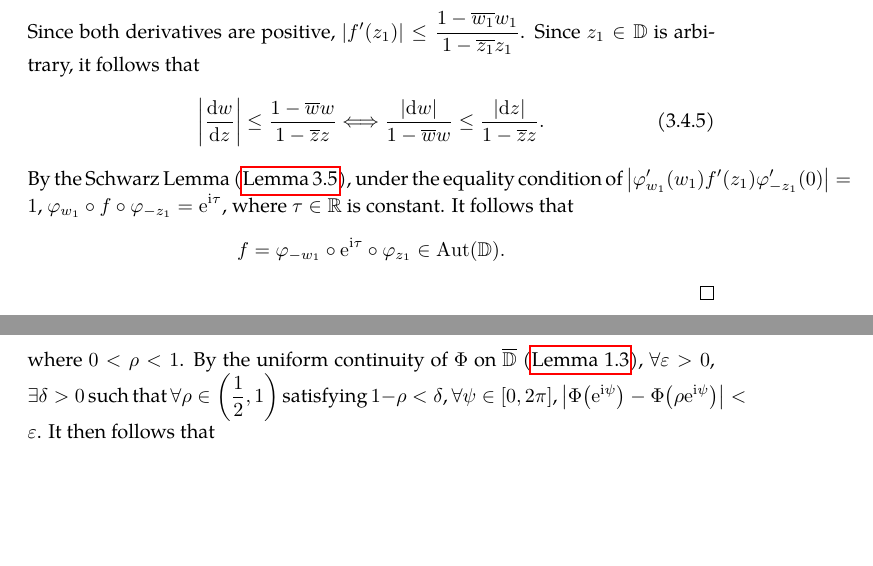
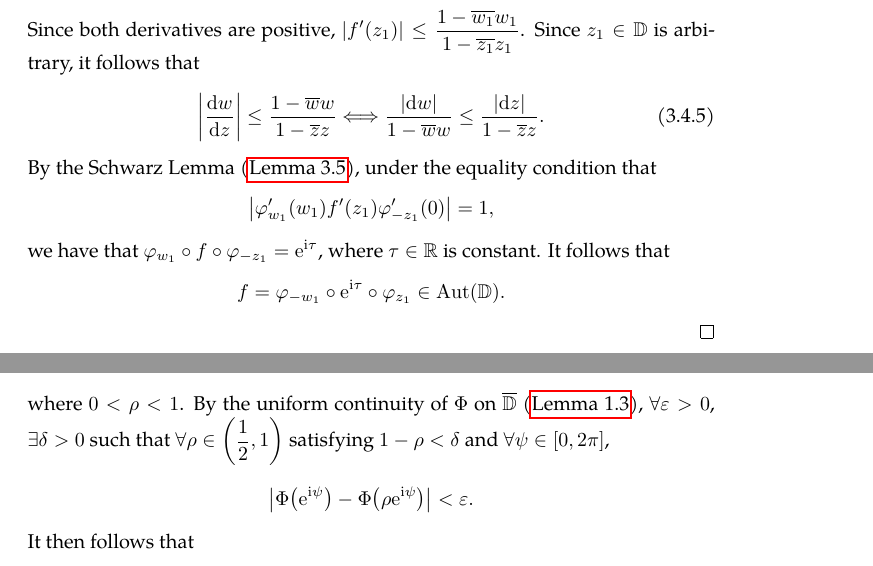
Before and after one commit to slipperking/complex-analysis-latex, a LaTeX document (main.tex): two parts of pages 71 and 72 of 140, joined at a grey line, cut so that both start at the same text, the shorter picture padded with empty space. Compiled offline with pdfLaTeX.

Commit message:
overleaf_to_git (Sat Jul 26 11:59:48 2025 -0700): update main.tex from r18563 to r18567

```diff
--- a/main.tex
+++ b/main.tex
@@ -1781,7 +1781,7 @@ As a direct consequence of \autoref{thm:holomorphicautomorphismgrouponunitdisk},
     \begin{equation}
         \abs{\dv{w}{z}}\leq\frac{1-\overline{w}w}{1-\overline{z}z}\Longleftrightarrow\frac{\abs{\dd{w}}}{1-\overline{w}w}\leq\frac{\abs{\ddz}}{1-\overline{z}z}.\label{eq:schwarzpick_nonincreasingmetric}
     \end{equation}
-    By the Schwarz Lemma (\autoref{lemma:schwarz}), under the equality condition of \(\abs{\varphi_{w_1}'\qty(w_1)f'\qty(z_1)\varphi_{-z_1}'(0)}=1\), \(\varphi_{w_1}\circ f\circ\varphi_{-z_1}=\ee^{\ii\tau}\), where \(\tau\in\mathbb{R}\) is constant. It follows that \[f=\varphi_{-w_1}\circ \ee^{\ii\tau}\circ\varphi_{z_1}\in\Aut(\mathbb{D}).\]
+    By the Schwarz Lemma (\autoref{lemma:schwarz}), under the equality condition that \[\abs{\varphi_{w_1}'\qty(w_1)f'\qty(z_1)\varphi_{-z_1}'(0)}=1,\] we have that \(\varphi_{w_1}\circ f\circ\varphi_{-z_1}=\ee^{\ii\tau}\), where \(\tau\in\mathbb{R}\) is constant. It follows that \[f=\varphi_{-w_1}\circ \ee^{\ii\tau}\circ\varphi_{z_1}\in\Aut(\mathbb{D}).\]
 \end{proof}
 \begin{remark}
     In \chpref{sec:differentialgeometry}, we will introduce the \textit{hyperbolic metric} on \(\mathbb{D}\), defined as \[\dd{s}^2=\frac{4\abs{\ddz}^2}{\qty(1-|z|^2)^2}.\]
@@ -1794,7 +1794,7 @@ Then equation~\eqref{eq:cauchygoursatformula} can be written as:
 \[f(z)=\int_{\partial U}f(\zeta)H(\zeta,z)\ddzeta.\] There also exist other integral formulae for functions, varying in the kernel of the expression.
 
 Let \(z\in \mathbb{D}\) and notice that \(\varphi_z(\zeta)=\frac{\zeta-z}{1-\overline{z}\zeta}\in\Aut(\mathbb{D})\) maps \(\partial\mathbb{D}\) to \(\partial\mathbb{D}\) bijectively. Let \(\Phi:\mathbb{D}\to\mathbb{R}\) be harmonic such that \(\Phi\) is continuous on \(\overline{\mathbb{D}}\). By the mean-value property introduced in \autoref{lemma:holomorphicmeanvalueproperty}, we have \[\Phi (0)=\frac{1}{2\pi\rho}\int_0^{2\pi}\Phi\qty(\rho \ee^{\ii\psi})\dd{\psi},\]
-where \(0<\rho<1\). By the uniform continuity of \(\Phi\) on \(\overline{\mathbb{D}}\) (\autoref{lemma:uniformcontinuousovercompactset}), \(\forall\varepsilon>0\), \(\exists\delta>0\) such that \(\forall\rho\in\qty(\frac{1}{2},1)\) satisfying \(1-\rho<\delta\), \(\forall\psi\in[0,2\pi]\), \(\abs{\Phi\qty(\ee^{\ii\psi})-\Phi\qty(\rho \ee^{\ii\psi})}<\varepsilon\). It then follows that \[\abs{\frac{1}{2\pi\rho}\int_0^{2\pi}\Phi\qty(\ee^{\ii\psi})\dd{\psi}-\frac{1}{2\pi\rho}\int_0^{2\pi}\Phi\qty(\rho \ee^{\ii\psi})\dd{\psi}}<\frac{\varepsilon}{\rho}<2\varepsilon.\]
+where \(0<\rho<1\). By the uniform continuity of \(\Phi\) on \(\overline{\mathbb{D}}\) (\autoref{lemma:uniformcontinuousovercompactset}), \(\forall\varepsilon>0\), \(\exists\delta>0\) such that \(\forall\rho\in\qty(\frac{1}{2},1)\) satisfying \(1-\rho<\delta\) and \(\forall\psi\in[0,2\pi]\), \[\abs{\Phi\qty(\ee^{\ii\psi})-\Phi\qty(\rho \ee^{\ii\psi})}<\varepsilon.\] It then follows that \[\abs{\frac{1}{2\pi\rho}\int_0^{2\pi}\Phi\qty(\ee^{\ii\psi})\dd{\psi}-\frac{1}{2\pi\rho}\int_0^{2\pi}\Phi\qty(\rho \ee^{\ii\psi})\dd{\psi}}<\frac{\varepsilon}{\rho}<2\varepsilon.\]
 Hence,
 \begin{equation}
     \lim_{\rho\to1^-}\frac{1}{2\pi\rho}\int_0^{2\pi}\Phi\qty(\rho \ee^{\ii\psi})\dd{\psi}=\frac{1}{2\pi}\int_0^{2\pi}\Phi\qty(\ee^{\ii\psi})\dd{\psi}=\Phi(0).\label{eq:harmonicfunctionmeanvalueoverboundaryofunitdisk}
```
Also changed, not shown: main.tex (6 more changed lines).
